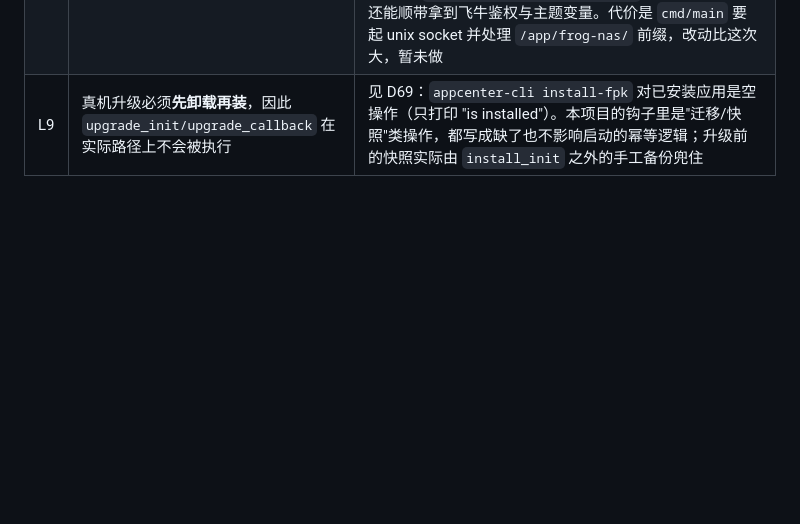
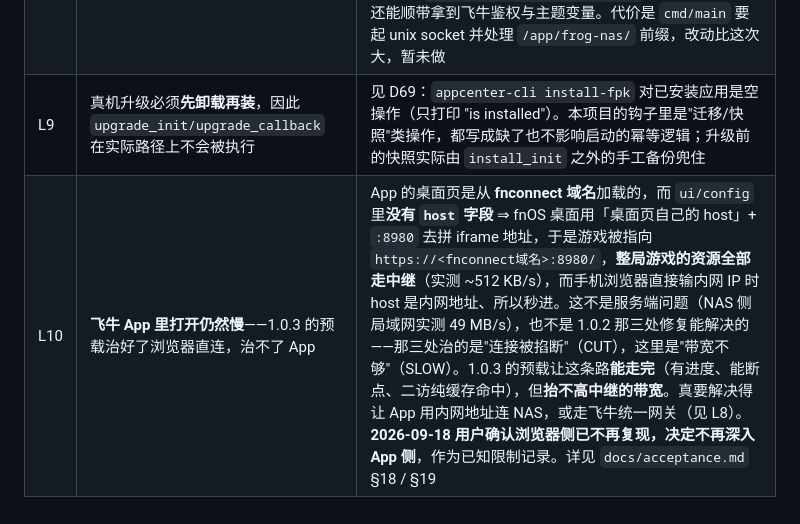
Before and after one commit to Kasbuky-sudo/frog-nas, a Markdown page: docs/decisions.md, the part around the change. GitHub-like rendering; blank space fills up the shorter version.

Commit message:
补 L10：飞牛 App 内打开仍受 fnconnect 中继限制，浏览器侧已修复（用户决定不再深入 App 侧）

```diff
--- a/docs/decisions.md
+++ b/docs/decisions.md
@@ -122,3 +122,4 @@
 | L7 | MeoW 真机投递未实测 | 需要绑定 MeoW 的鸿蒙设备；请求构造有单测覆盖（含官方两种调用形式与"响应体 status 判定"规则） |
 | L8 | 通过 **HTTPS(:5667)** 打开飞牛桌面时，「页内打开」会被浏览器按**混合内容**拦掉 | `ui/config` 声明的是 `protocol: http` + `port: 8980`，而桌面是 https 页面 → 嵌套的 http iframe 属于混合内容，被拦。同机其他第三方应用（`FnOS_UI_Mods` 等）同样如此，属飞牛这套直连模式的通病。根治要走飞牛的**统一网关**：`protocol: ""` + `gatewayPrefix` + `gatewaySocket`，由飞牛的 nginx 同源反代到应用自建的 unix socket（`miyin` 就是这个形态）。那样 iframe 与桌面同源——`X-Frame-Options: SAMEORIGIN` 反而可以留着，还能顺带拿到飞牛鉴权与主题变量。代价是 `cmd/main` 要起 unix socket 并处理 `/app/frog-nas/` 前缀，改动比这次大，暂未做 |
 | L9 | 真机升级必须**先卸载再装**，因此 `upgrade_init/upgrade_callback` 在实际路径上不会被执行 | 见 D69：`appcenter-cli install-fpk` 对已安装应用是空操作（只打印 "is installed"）。本项目的钩子里是"迁移/快照"类操作，都写成缺了也不影响启动的幂等逻辑；升级前的快照实际由 `install_init` 之外的手工备份兜住 |
+| L10 | **飞牛 App 里打开仍然慢**——1.0.3 的预载治好了浏览器直连，治不了 App | App 的桌面页是从 **fnconnect 域名**加载的，而 `ui/config` 里**没有 `host` 字段** ⇒ fnOS 桌面用「桌面页自己的 host」+ `:8980` 去拼 iframe 地址，于是游戏被指向 `https://<fnconnect域名>:8980/`，**整局游戏的资源全部走中继**（实测 ~512 KB/s），而手机浏览器直接输内网 IP 时 host 是内网地址、所以秒进。这不是服务端问题（NAS 侧局域网实测 49 MB/s），也不是 1.0.2 那三处修复能解决的——那三处治的是"连接被掐断"（CUT），这里是"带宽不够"（SLOW）。1.0.3 的预载让这条路**能走完**（有进度、能断点、二访纯缓存命中），但**抬不高中继的带宽**。真要解决得让 App 用内网地址连 NAS，或走飞牛统一网关（见 L8）。**2026-09-18 用户确认浏览器侧已不再复现，决定不再深入 App 侧**，作为已知限制记录。详见 `docs/acceptance.md` §18 / §19 |
```
Also changed, not shown: README.md (+1 -1 lines).
